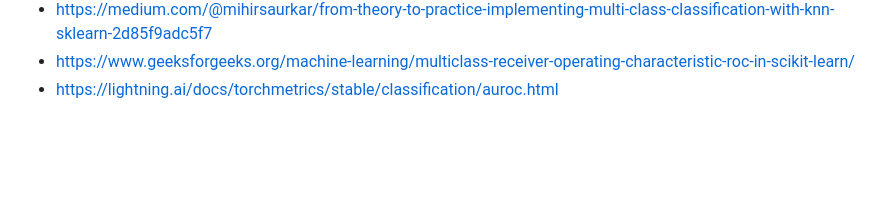
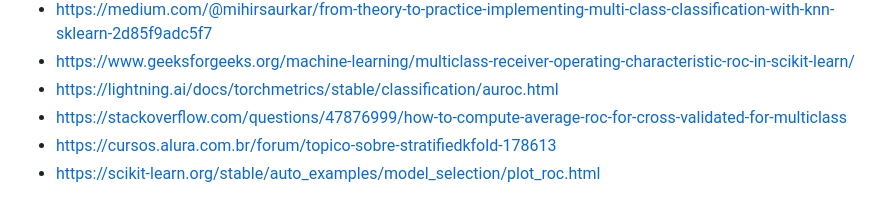
Before and after one commit to Dpbm/apollo-project, a Markdown page: research.md, the part around the change. Rendered like a GitHub page; blank space fills up the shorter version.

Commit message:
more references

```diff
--- a/research.md
+++ b/research.md
@@ -33,3 +33,6 @@
 - [https://medium.com/@mihirsaurkar/from-theory-to-practice-implementing-multi-class-classification-with-knn-sklearn-2d85f9adc5f7](https://medium.com/@mihirsaurkar/from-theory-to-practice-implementing-multi-class-classification-with-knn-sklearn-2d85f9adc5f7)
 - [https://www.geeksforgeeks.org/machine-learning/multiclass-receiver-operating-characteristic-roc-in-scikit-learn/](https://www.geeksforgeeks.org/machine-learning/multiclass-receiver-operating-characteristic-roc-in-scikit-learn/)
 - [https://lightning.ai/docs/torchmetrics/stable/classification/auroc.html](https://lightning.ai/docs/torchmetrics/stable/classification/auroc.html)
+- [https://stackoverflow.com/questions/47876999/how-to-compute-average-roc-for-cross-validated-for-multiclass](https://stackoverflow.com/questions/47876999/how-to-compute-average-roc-for-cross-validated-for-multiclass)
+- [https://cursos.alura.com.br/forum/topico-sobre-stratifiedkfold-178613](https://cursos.alura.com.br/forum/topico-sobre-stratifiedkfold-178613)
+- [https://scikit-learn.org/stable/auto_examples/model_selection/plot_roc.html](https://scikit-learn.org/stable/auto_examples/model_selection/plot_roc.html)
```
